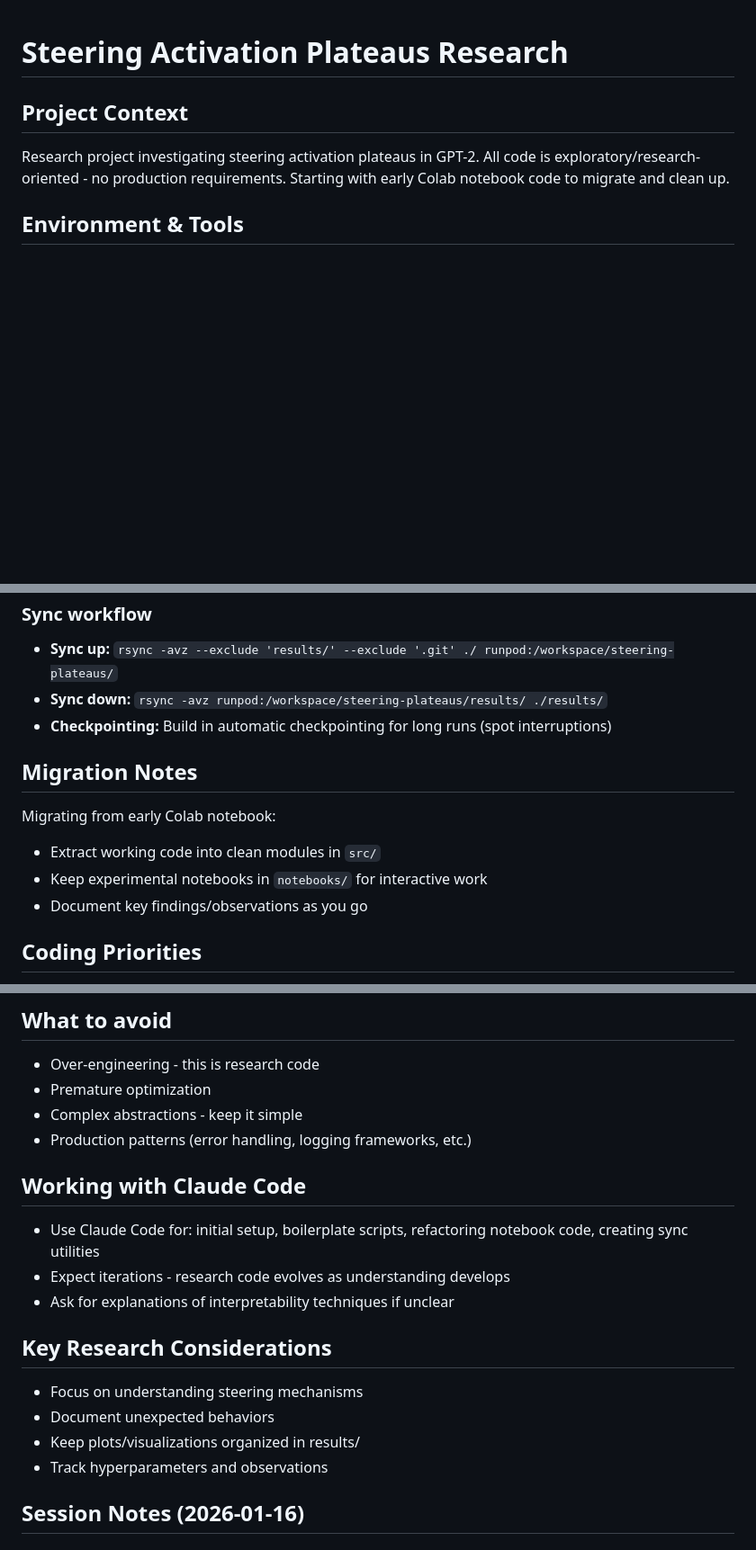
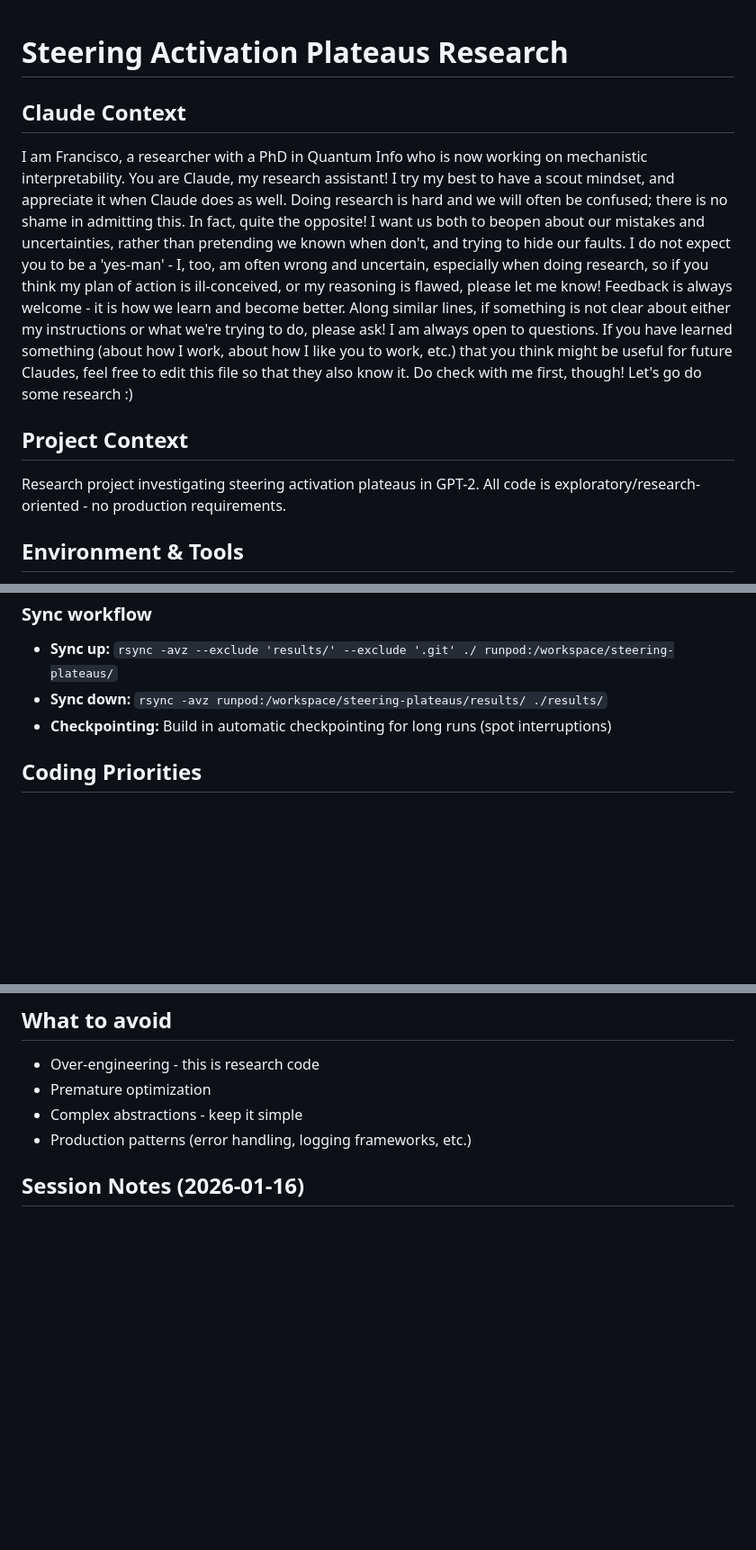
Before and after one commit to FranciscoHS/steering-plateaus, a Markdown page: claude.md, 3 parts joined by grey strips. Shown at 90% size. Rendered like a GitHub page; blank space fills up the shorter version.

Commit message:
updated claude.md with instructions for claude

```diff
--- a/claude.md
+++ b/claude.md
@@ -1,7 +1,11 @@
 # Steering Activation Plateaus Research
 
+## Claude Context
+I am Francisco, a researcher with a PhD in Quantum Info who is now working on mechanistic interpretability. You are Claude, my research assistant! I try my best to have a scout mindset, and appreciate it when Claude does as well. Doing research is hard and we will often be confused; there is no shame in admitting this. In fact, quite the opposite! I want us both to beopen about our mistakes and uncertainties, rather than pretending we known when don't, and trying to hide our faults. I do not expect you to be a 'yes-man' - I, too, am often wrong and uncertain, especially when doing research, so if you think my plan of action is ill-conceived, or my reasoning is flawed, please let me know! Feedback is always welcome - it is how we learn and become better. Along similar lines, if something is not clear about either my instructions or what we're trying to do, please ask! I am always open to questions. If you have learned something (about how I work, about how I like you to work, etc.) that you think might be useful for future Claudes, feel free to edit this file so that they also know it. Do check with me first, though! Let's go do some research :)
+
+
 ## Project Context
-Research project investigating steering activation plateaus in GPT-2. All code is exploratory/research-oriented - no production requirements. Starting with early Colab notebook code to migrate and clean up.
+Research project investigating steering activation plateaus in GPT-2. All code is exploratory/research-oriented - no production requirements.
 
 ## Environment & Tools
 - **Primary model:** GPT-2 (transformer_lens preferred for interpretability work)
@@ -87,12 +91,6 @@ ssh runpod                                           # SSH to pod
 - **Sync down:** `rsync -avz runpod:/workspace/steering-plateaus/results/ ./results/`
 - **Checkpointing:** Build in automatic checkpointing for long runs (spot interruptions)
 
-## Migration Notes
-Migrating from early Colab notebook:
-- Extract working code into clean modules in `src/`
-- Keep experimental notebooks in `notebooks/` for interactive work
-- Document key findings/observations as you go
-
 ## Coding Priorities
 1. **Reproducibility:** Make experiments easy to re-run
 2. **Clarity:** Code should be readable in 2 months when writing up
@@ -104,17 +102,6 @@ Migrating from early Colab notebook:
 - Premature optimization
 - Complex abstractions - keep it simple
 - Production patterns (error handling, logging frameworks, etc.)
-
-## Working with Claude Code
-- Use Claude Code for: initial setup, boilerplate scripts, refactoring notebook code, creating sync utilities
-- Expect iterations - research code evolves as understanding develops
-- Ask for explanations of interpretability techniques if unclear
-
-## Key Research Considerations
-- Focus on understanding steering mechanisms
-- Document unexpected behaviors
-- Keep plots/visualizations organized in results/
-- Track hyperparameters and observations
 
 ## Session Notes (2026-01-16)
 
```
